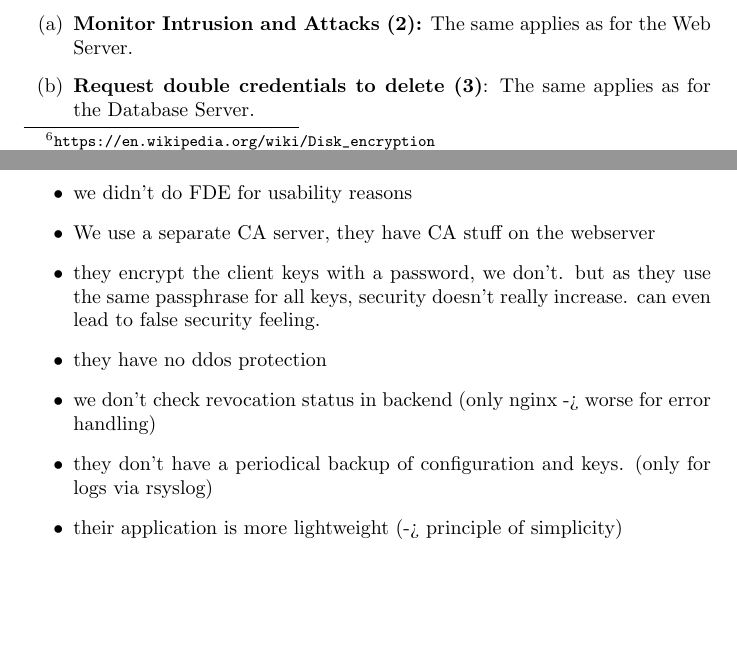
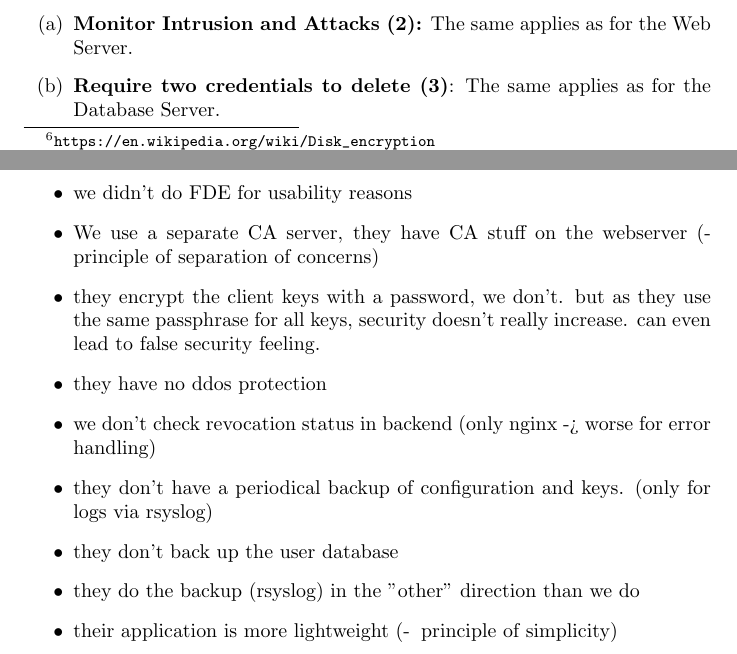
Before and after one commit to silvanegli/AppliedSecLab16, a LaTeX document (review/review.tex): two parts of pages 7 and 10 of 10, joined at a grey line, cut so that both start at the same text, the shorter picture padded with empty space. Compiled offline with pdfLaTeX.

Commit message:
comparison

```diff
--- a/review/review.tex
+++ b/review/review.tex
@@ -193,7 +193,7 @@ In this section we briefly discuss the implementation of the proposed countermea
 \paragraph{Backup and Log Server}
 \begin{enumerate}[label=(\alph*)]
 	\item \textbf{Monitor Intrusion and Attacks (2):} The same applies as for the Web Server.
-	\item \textbf{Request double credentials to delete (3)}: The same applies as for the Database Server.
+	\item \textbf{Require two credentials to delete (3)}: The same applies as for the Database Server.
 \end{enumerate}
 
 \paragraph{Firewall}
@@ -278,12 +278,14 @@ In this section we would like to compare our system to the one we reviewed.
 
 \begin{itemize}
 	\item we didn't do FDE for usability reasons
-	\item We use a separate CA server, they have CA stuff on the webserver
+	\item We use a separate CA server, they have CA stuff on the webserver (-\> principle of separation of concerns)
 	\item they encrypt the client keys with a password, we don't. but as they use the same passphrase for all keys, security doesn't really increase. can even lead to false security feeling.
 	\item they have no ddos protection
 	\item we don't check revocation status in backend (only nginx -> worse for error handling)
 	\item they don't have a periodical backup of configuration and keys. (only for logs via rsyslog)
-	\item their application is more lightweight (-> principle of simplicity)
+	\item they don't back up the user database
+	\item they do the backup (rsyslog) in the "other" direction than we do
+	\item their application is more lightweight (-\> principle of simplicity)
 
 
 \end{itemize}
```
